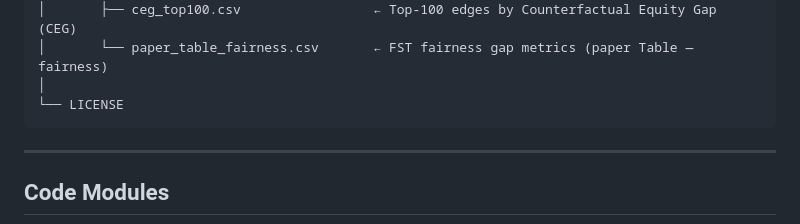
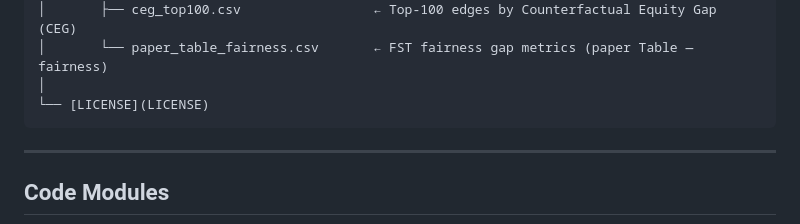
Before and after one commit to evolunix/DermaKG-Bench, a Markdown page: README.md, the part around the change. Rendered like a GitHub page.

````diff
--- a/README.md
+++ b/README.md
@@ -82,7 +82,7 @@ dermakg-bench/
 │       ├── ceg_top100.csv                 ← Top-100 edges by Counterfactual Equity Gap (CEG)
 │       └── paper_table_fairness.csv       ← FST fairness gap metrics (paper Table — fairness)
 │
-└── LICENSE
+└── [LICENSE](LICENSE)
 ```
 
 ***
````
